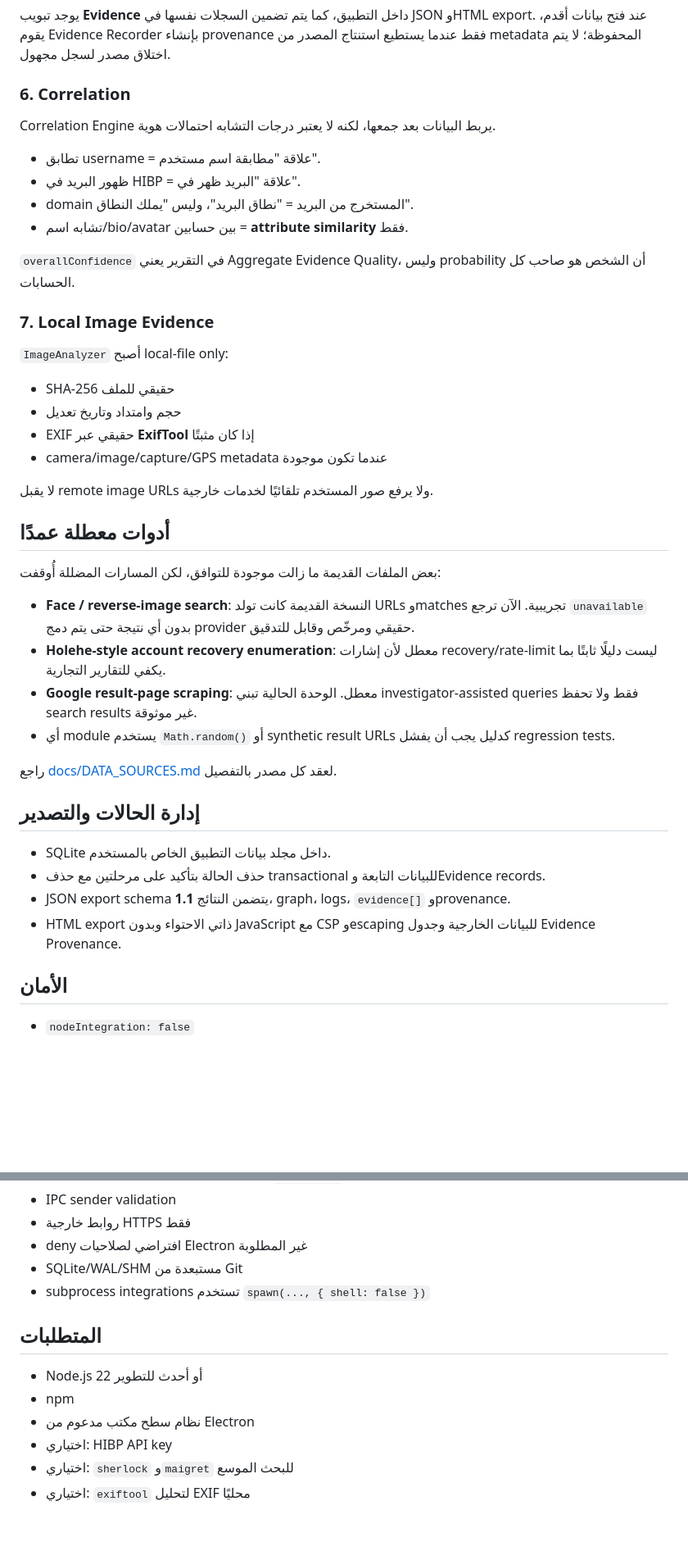
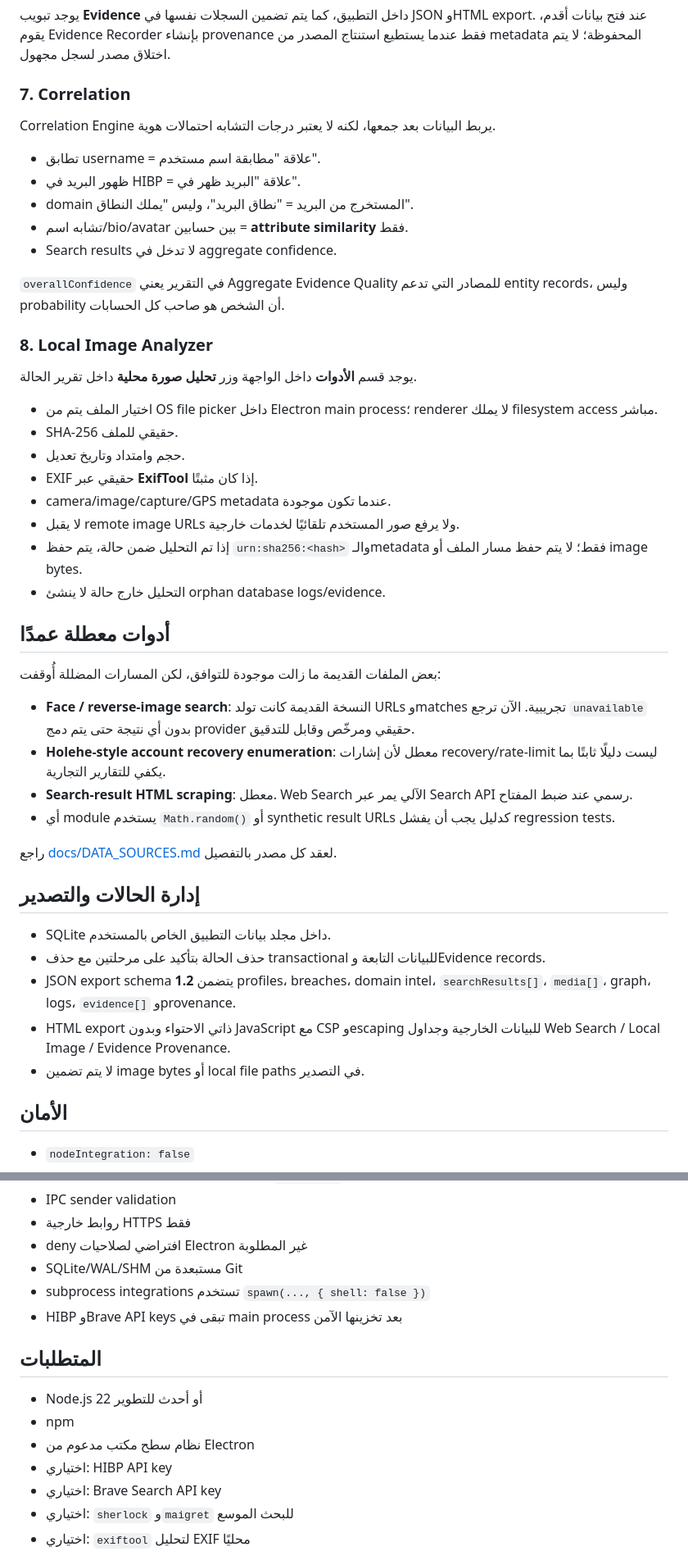
Before and after one commit to imedkablavi/osint-tool-COMPLETE-v4.0, a Markdown page: osint-tool/README.md, 2 parts joined by grey strips. Shown at 82% size. Rendered like a GitHub page; blank space fills up the shorter version.

Commit message:
docs: document live search and image analysis UI

```diff
--- a/osint-tool/README.md
+++ b/osint-tool/README.md
@@ -58,7 +70,7 @@
 
 يوجد تبويب **Evidence** داخل التطبيق، كما يتم تضمين السجلات نفسها في JSON وHTML export. عند فتح بيانات أقدم، يقوم Evidence Recorder بإنشاء provenance فقط عندما يستطيع استنتاج المصدر من metadata المحفوظة؛ لا يتم اختلاق مصدر لسجل مجهول.
 
-### 6. Correlation
+### 7. Correlation
 
 Correlation Engine يربط البيانات بعد جمعها، لكنه لا يعتبر درجات التشابه احتمالات هوية.
 
@@ -66,19 +78,22 @@ Correlation Engine يربط البيانات بعد جمعها، لكنه لا
 - ظهور البريد في HIBP = علاقة "البريد ظهر في".
 - domain المستخرج من البريد = "نطاق البريد"، وليس "يملك النطاق".
 - تشابه اسم/bio/avatar بين حسابين = **attribute similarity** فقط.
+- Search results لا تدخل في aggregate confidence.
 
-`overallConfidence` في التقرير يعني Aggregate Evidence Quality، وليس probability أن الشخص هو صاحب كل الحسابات.
+`overallConfidence` في التقرير يعني Aggregate Evidence Quality للمصادر التي تدعم entity records، وليس probability أن الشخص هو صاحب كل الحسابات.
 
-### 7. Local Image Evidence
+### 8. Local Image Analyzer
 
-`ImageAnalyzer` أصبح local-file only:
+يوجد قسم **الأدوات** داخل الواجهة وزر **تحليل صورة محلية** داخل تقرير الحالة.
 
-- SHA-256 حقيقي للملف
-- حجم وامتداد وتاريخ تعديل
-- EXIF حقيقي عبر **ExifTool** إذا كان مثبتًا
-- camera/image/capture/GPS metadata عندما تكون موجودة
-
-لا يقبل remote image URLs ولا يرفع صور المستخدم تلقائيًا لخدمات خارجية.
+- اختيار الملف يتم من OS file picker داخل Electron main process؛ renderer لا يملك filesystem access مباشر.
+- SHA-256 حقيقي للملف.
+- حجم وامتداد وتاريخ تعديل.
+- EXIF حقيقي عبر **ExifTool** إذا كان مثبتًا.
+- camera/image/capture/GPS metadata عندما تكون موجودة.
+- لا يقبل remote image URLs ولا يرفع صور المستخدم تلقائيًا لخدمات خارجية.
+- إذا تم التحليل ضمن حالة، يتم حفظ `urn:sha256:<hash>` والـmetadata فقط؛ لا يتم حفظ مسار الملف أو image bytes.
+- التحليل خارج حالة لا ينشئ orphan database logs/evidence.
 
 ## أدوات معطلة عمدًا
 
@@ -86,7 +101,7 @@ Correlation Engine يربط البيانات بعد جمعها، لكنه لا
 
 - **Face / reverse-image search**: النسخة القديمة كانت تولد URLs وmatches تجريبية. الآن ترجع `unavailable` بدون أي نتيجة حتى يتم دمج provider حقيقي ومرخّص وقابل للتدقيق.
 - **Holehe-style account recovery enumeration**: معطل لأن إشارات recovery/rate-limit ليست دليلًا ثابتًا بما يكفي للتقارير التجارية.
-- **Google result-page scraping**: معطل. الوحدة الحالية تبني investigator-assisted queries فقط ولا تحفظ search results غير موثوقة.
+- **Search-result HTML scraping**: معطل. Web Search الآلي يمر عبر Search API رسمي عند ضبط المفتاح.
 - أي module يستخدم `Math.random()` أو synthetic result URLs كدليل يجب أن يفشل regression tests.
 
 راجع [docs/DATA_SOURCES.md](docs/DATA_SOURCES.md) لعقد كل مصدر بالتفصيل.
@@ -95,8 +110,9 @@ Correlation Engine يربط البيانات بعد جمعها، لكنه لا
 
 - SQLite داخل مجلد بيانات التطبيق الخاص بالمستخدم.
 - حذف الحالة بتأكيد على مرحلتين مع حذف transactional للبيانات التابعة وEvidence records.
-- JSON export schema **1.1** يتضمن النتائج، graph، logs، `evidence[]` وprovenance.
-- HTML export ذاتي الاحتواء وبدون JavaScript مع CSP وescaping للبيانات الخارجية وجدول Evidence Provenance.
+- JSON export schema **1.2** يتضمن profiles، breaches، domain intel، `searchResults[]`، `media[]`، graph، logs، `evidence[]` وprovenance.
+- HTML export ذاتي الاحتواء وبدون JavaScript مع CSP وescaping للبيانات الخارجية وجداول Web Search / Local Image / Evidence Provenance.
+- لا يتم تضمين image bytes أو local file paths في التصدير.
 
 ## الأمان
 
@@ -109,6 +125,7 @@ Correlation Engine يربط البيانات بعد جمعها، لكنه لا
 - deny افتراضي لصلاحيات Electron غير المطلوبة
 - SQLite/WAL/SHM مستبعدة من Git
 - subprocess integrations تستخدم `spawn(..., { shell: false })`
+- HIBP وBrave API keys تبقى في main process بعد تخزينها الآمن
 
 ## المتطلبات
 
@@ -116,6 +133,7 @@ Correlation Engine يربط البيانات بعد جمعها، لكنه لا
 - npm
 - نظام سطح مكتب مدعوم من Electron
 - اختياري: HIBP API key
+- اختياري: Brave Search API key
 - اختياري: `sherlock` و`maigret` للبحث الموسع
 - اختياري: `exiftool` لتحليل EXIF محليًا
 
```
Also changed, not shown: other parts of osint-tool/README.md (+25 -9 lines).
